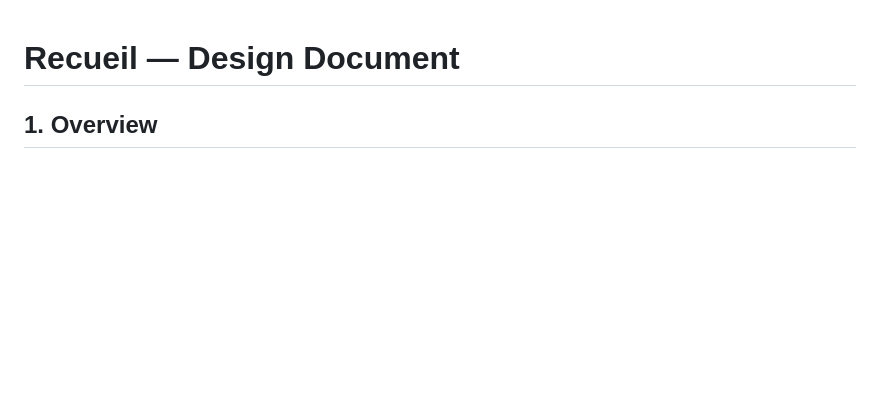
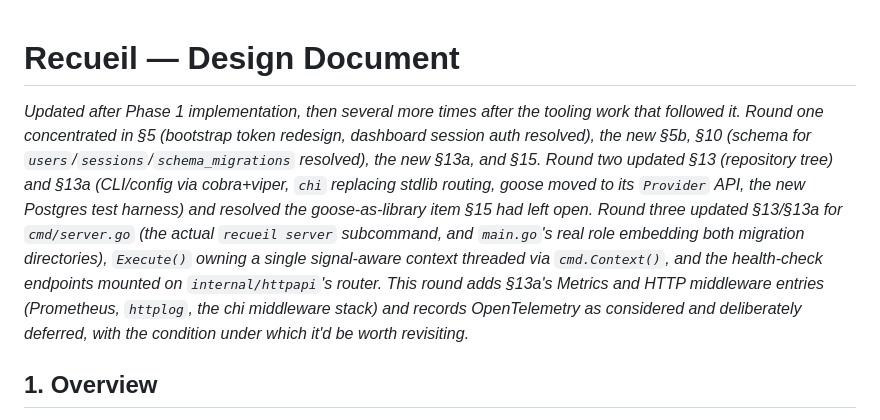
Before and after one commit to mfinelli/recueil, a Markdown page: DESIGN.md, the part around one of its changes. Rendered like a GitHub page; blank space fills up the shorter version.

```diff
--- a/DESIGN.md
+++ b/DESIGN.md
@@ -1,4 +1,19 @@
 # Recueil — Design Document
+
+_Updated after Phase 1 implementation, then several more times after the tooling
+work that followed it. Round one concentrated in §5 (bootstrap token redesign,
+dashboard session auth resolved), the new §5b, §10 (schema for
+`users`/`sessions`/`schema_migrations` resolved), the new §13a, and §15. Round
+two updated §13 (repository tree) and §13a (CLI/config via cobra+viper, `chi`
+replacing stdlib routing, goose moved to its `Provider` API, the new Postgres
+test harness) and resolved the goose-as-library item §15 had left open. Round
+three updated §13/§13a for `cmd/server.go` (the actual `recueil server`
+subcommand, and `main.go`'s real role embedding both migration directories),
+`Execute()` owning a single signal-aware context threaded via `cmd.Context()`,
+and the health-check endpoints mounted on `internal/httpapi`'s router. This
+round adds §13a's Metrics and HTTP middleware entries (Prometheus, `httplog`,
+the chi middleware stack) and records OpenTelemetry as considered and
+deliberately deferred, with the condition under which it'd be worth revisiting._
 
 ## 1. Overview
 
```
Also changed, not shown: other parts of DESIGN.md (+58 -0 lines).
